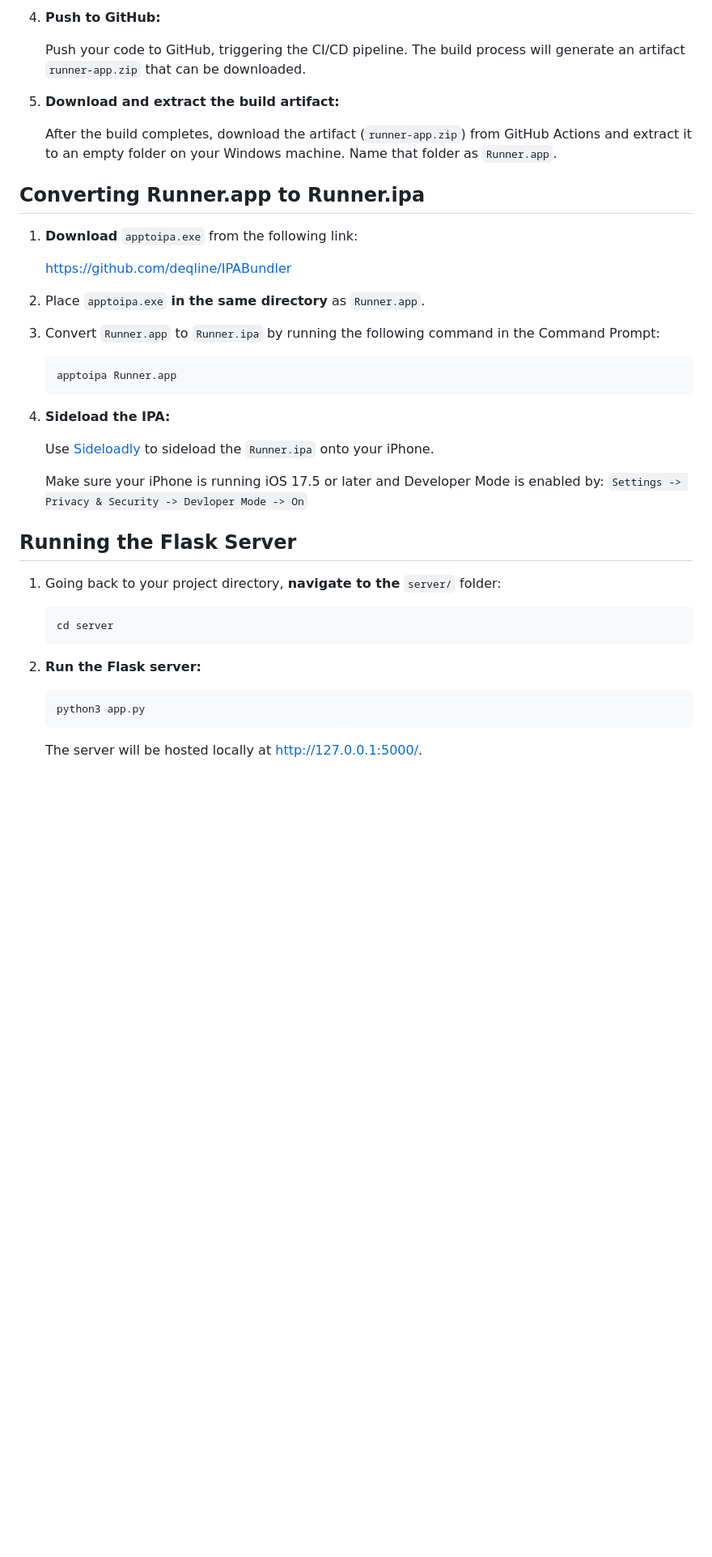
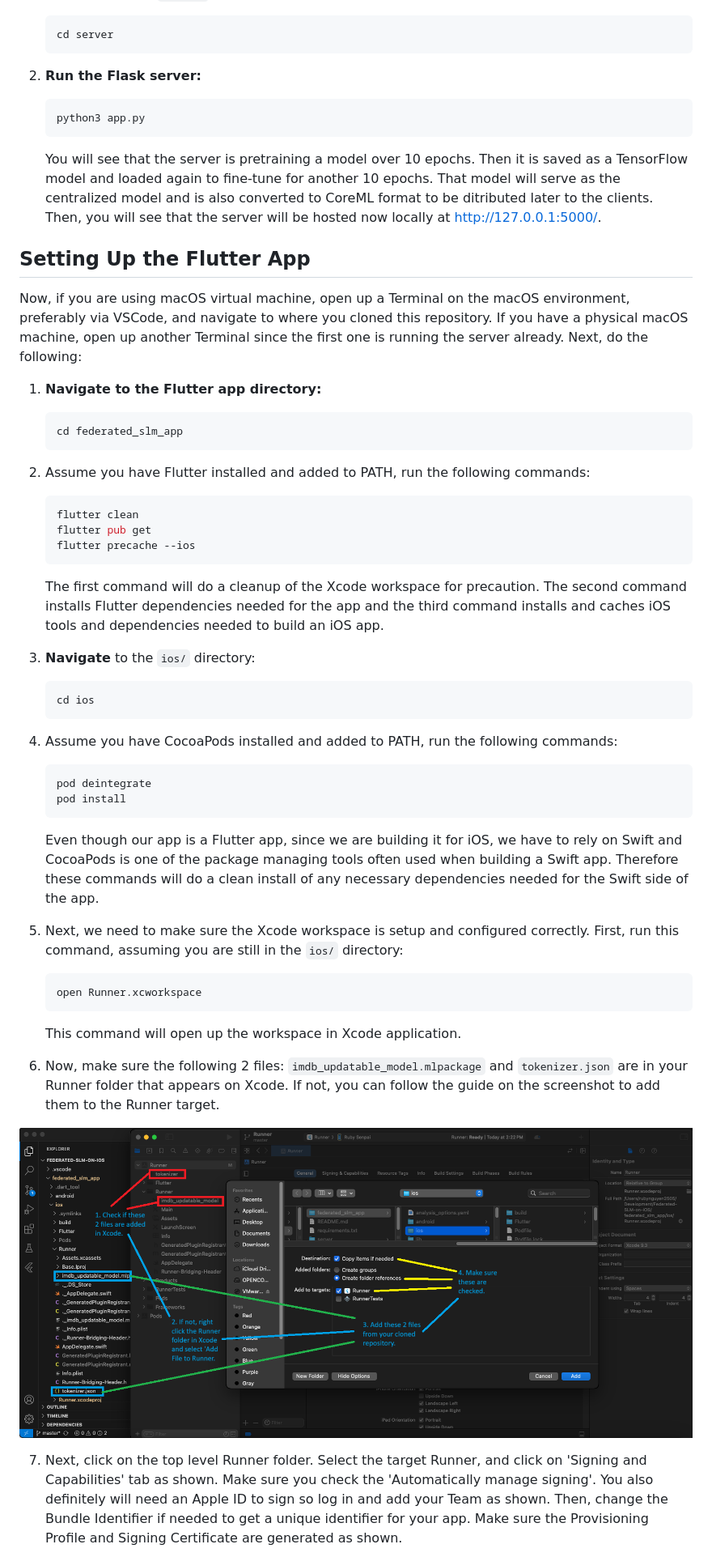
Before and after one commit to rubynguyen2505/Federated-SLM-on-iOS, a Markdown page: README.md, the part around the change printed below. Shown: that part at 81% size. GitHub-like rendering; blank space fills up the shorter version.

````diff
--- a/README.md
+++ b/README.md
@@ -343,35 +189,3 @@ Since our server is a Python Flask-based server, it is recommended to set up a v
-4. **Push to GitHub:**
-
-   Push your code to GitHub, triggering the CI/CD pipeline. The build process will generate an artifact `runner-app.zip` that can be downloaded.
-
-5. **Download and extract the build artifact:**
-
-   After the build completes, download the artifact (`runner-app.zip`) from GitHub Actions and extract it to an empty folder on your Windows machine. Name that folder as `Runner.app`.
-
-## Converting Runner.app to Runner.ipa
-
-1. **Download** `apptoipa.exe` from the following link:
-
-   https://github.com/deqline/IPABundler
-
-2. Place `apptoipa.exe` **in the same directory** as `Runner.app`.
-
-3. Convert `Runner.app` to `Runner.ipa` by running the following command in the Command Prompt:
-
-   ```bash
-   apptoipa Runner.app
-   ```
-
-4. **Sideload the IPA:**
-
-   Use [Sideloadly](https://sideloadly.io/) to sideload the `Runner.ipa` onto your iPhone.
-
-   Make sure your iPhone is running iOS 17.5 or later and Developer Mode is enabled by:
-   `Settings -> Privacy & Security -> Devloper Mode -> On`
-
-## Running the Flask Server
-
-1. Going back to your project directory, **navigate to the** `server/` folder:
 
    ```bash
    cd server
@@ -383,4 +197,54 @@ Since our server is a Python Flask-based server, it is recommended to set up a v
    python3 app.py
    ```
 
-   The server will be hosted locally at http://127.0.0.1:5000/.
+   You will see that the server is pretraining a model over 10 epochs. Then it is saved as a TensorFlow model and loaded again to fine-tune for another 10 epochs. That model will serve as the centralized model and is also converted to CoreML format to be ditributed later to the clients. Then, you will see that the server will be hosted now locally at http://127.0.0.1:5000/.
+
+## Setting Up the Flutter App
+
+Now, if you are using macOS virtual machine, open up a Terminal on the macOS environment, preferably via VSCode, and navigate to where you cloned this repository. If you have a physical macOS machine, open up another Terminal since the first one is running the server already. Next, do the following:
+
+1. **Navigate to the Flutter app directory:**
+
+   ```bash
+   cd federated_slm_app
+   ```
+
+2. Assume you have Flutter installed and added to PATH, run the following commands:
+
+   ```bash
+   flutter clean
+   flutter pub get
+   flutter precache --ios
+   ```
+
+   The first command will do a cleanup of the Xcode workspace for precaution. The second command installs Flutter dependencies needed for the app and the third command installs and caches iOS tools and dependencies needed to build an iOS app.
+
+3. **Navigate** to the `ios/` directory:
+
+   ```bash
+   cd ios
+   ```
+
+4. Assume you have CocoaPods installed and added to PATH, run the following commands:
+
+   ```bash
+   pod deintegrate
+   pod install
+   ```
+
+   Even though our app is a Flutter app, since we are building it for iOS, we have to rely on Swift and CocoaPods is one of the package managing tools often used when building a Swift app. Therefore these commands will do a clean install of any necessary dependencies needed for the Swift side of the app.
+
+5. Next, we need to make sure the Xcode workspace is setup and configured correctly. First, run this command, assuming you are still in the `ios/` directory:
+
+   ```bash
+   open Runner.xcworkspace
+   ```
+
+   This command will open up the workspace in Xcode application.
+
+6. Now, make sure the following 2 files: `imdb_updatable_model.mlpackage` and `tokenizer.json` are in your Runner folder that appears on Xcode. If not, you can follow the guide on the screenshot to add them to the Runner target.
+
+![Screenshot](guide_images/Runner_files.png)
+
+7. Next, click on the top level Runner folder. Select the target Runner, and click on 'Signing and Capabilities' tab as shown. Make sure you check the 'Automatically manage signing'. You also definitely will need an Apple ID to sign so log in and add your Team as shown. Then, change the Bundle Identifier if needed to get a unique identifier for your app. Make sure the Provisioning Profile and Signing Certificate are generated as shown.
+
````
Also changed, not shown: other parts of README.md (+149 -189 lines), guide_images/app_screenshot.PNG (added).
